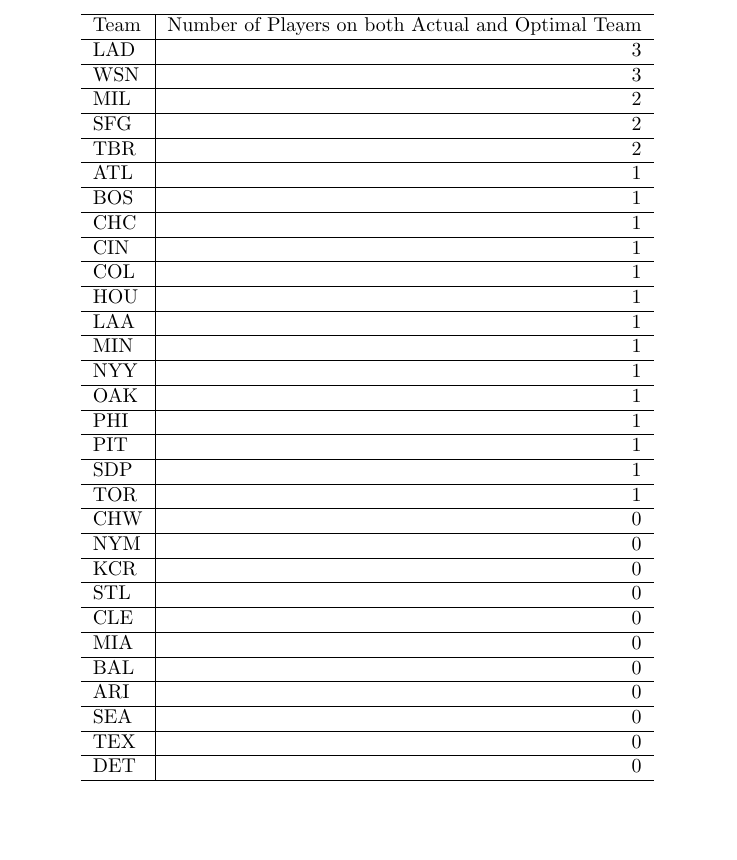
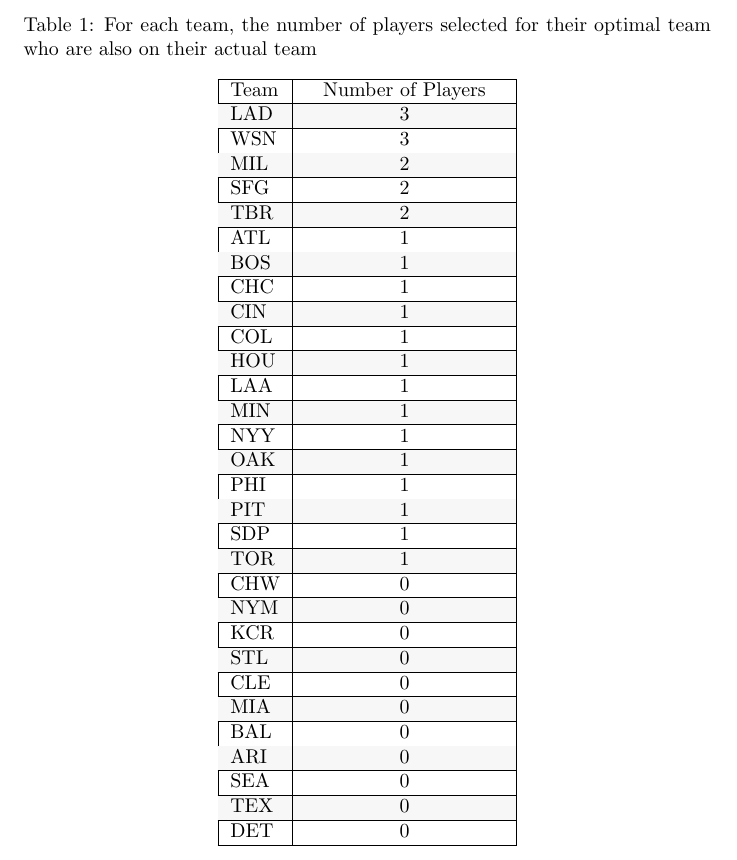
Before and after one commit to nateschor/Linear-Baseball, a LaTeX document (paper/linear_baseball.tex, which reads paper/tables/num_players_actual_and_optimal.tex): part of page 5 of 11, cut at the place of the change, the shorter picture padded with empty space. Compiled offline with pdfLaTeX.

Commit message:
Add borders, stripes, and better alignment for tables #9

```diff
--- a/paper/tables/num_players_actual_and_optimal.tex
+++ b/paper/tables/num_players_actual_and_optimal.tex
@@ -1,66 +1,68 @@
 \begin{table}
+
+\caption{For each team, the number of players selected for their optimal team who are also on their actual team}
 \centering
-\begin{tabular}{l|r}
+\begin{tabular}[t]{|>{}l|>{\centering\arraybackslash}p{10em}|}
 \hline
-Team & Number of Players on both Actual and Optimal Team\\
+Team & Number of Players\\
 \hline
-LAD & 3\\
+\cellcolor{gray!6}{LAD} & \cellcolor{gray!6}{3}\\
 \hline
 WSN & 3\\
 \hline
-MIL & 2\\
+\cellcolor{gray!6}{MIL} & \cellcolor{gray!6}{2}\\
 \hline
 SFG & 2\\
 \hline
-TBR & 2\\
+\cellcolor{gray!6}{TBR} & \cellcolor{gray!6}{2}\\
 \hline
 ATL & 1\\
 \hline
-BOS & 1\\
+\cellcolor{gray!6}{BOS} & \cellcolor{gray!6}{1}\\
 \hline
 CHC & 1\\
 \hline
-CIN & 1\\
+\cellcolor{gray!6}{CIN} & \cellcolor{gray!6}{1}\\
 \hline
 COL & 1\\
 \hline
-HOU & 1\\
+\cellcolor{gray!6}{HOU} & \cellcolor{gray!6}{1}\\
 \hline
 LAA & 1\\
 \hline
-MIN & 1\\
+\cellcolor{gray!6}{MIN} & \cellcolor{gray!6}{1}\\
 \hline
 NYY & 1\\
 \hline
-OAK & 1\\
+\cellcolor{gray!6}{OAK} & \cellcolor{gray!6}{1}\\
 \hline
 PHI & 1\\
 \hline
-PIT & 1\\
+\cellcolor{gray!6}{PIT} & \cellcolor{gray!6}{1}\\
 \hline
 SDP & 1\\
 \hline
-TOR & 1\\
+\cellcolor{gray!6}{TOR} & \cellcolor{gray!6}{1}\\
 \hline
 CHW & 0\\
 \hline
-NYM & 0\\
+\cellcolor{gray!6}{NYM} & \cellcolor{gray!6}{0}\\
 \hline
 KCR & 0\\
 \hline
-STL & 0\\
+\cellcolor{gray!6}{STL} & \cellcolor{gray!6}{0}\\
 \hline
 CLE & 0\\
 \hline
-MIA & 0\\
+\cellcolor{gray!6}{MIA} & \cellcolor{gray!6}{0}\\
 \hline
 BAL & 0\\
 \hline
-ARI & 0\\
+\cellcolor{gray!6}{ARI} & \cellcolor{gray!6}{0}\\
 \hline
 SEA & 0\\
 \hline
-TEX & 0\\
+\cellcolor{gray!6}{TEX} & \cellcolor{gray!6}{0}\\
 \hline
 DET & 0\\
 \hline
```
Also changed, not shown: paper/tables/teams_picked.tex (+27 -27 lines).
